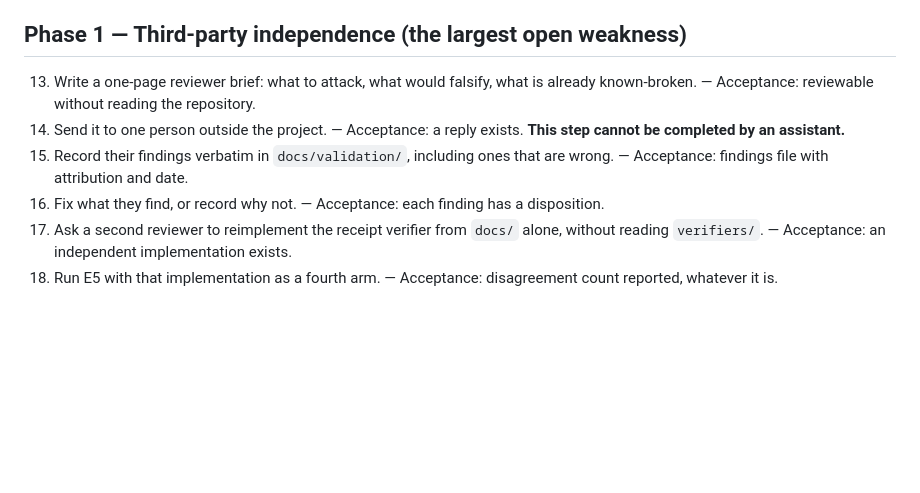
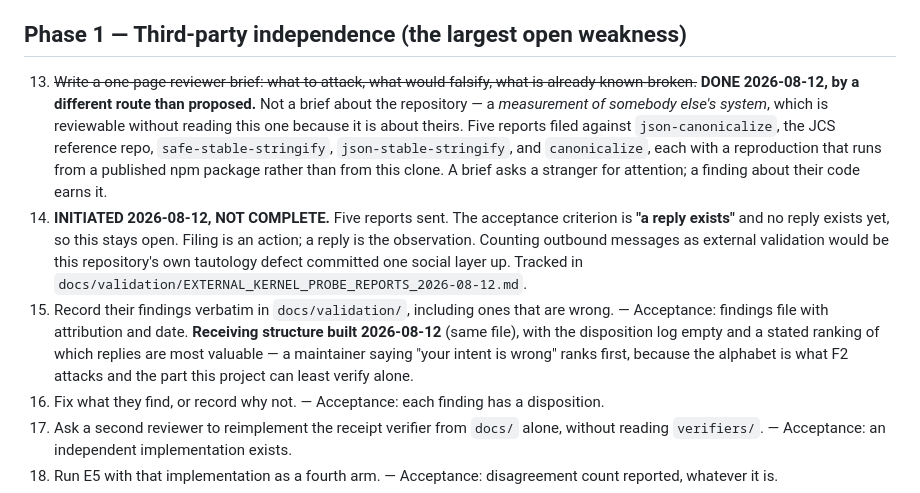
Before and after one commit to Cubits11/ghost-ark, a Markdown page: AGENTS.md, the part around the change. Drawn GitHub-style; blank space fills up the shorter version.

```diff
--- a/AGENTS.md
+++ b/AGENTS.md
@@ -712,9 +712,9 @@ self-reported.
 
 ## Phase 1 — Third-party independence (the largest open weakness)
 
-13. Write a one-page reviewer brief: what to attack, what would falsify, what is already known-broken. — Acceptance: reviewable without reading the repository.
-14. Send it to one person outside the project. — Acceptance: a reply exists. **This step cannot be completed by an assistant.**
-15. Record their findings verbatim in `docs/validation/`, including ones that are wrong. — Acceptance: findings file with attribution and date.
+13. ~~Write a one-page reviewer brief: what to attack, what would falsify, what is already known-broken.~~ **DONE 2026-08-12, by a different route than proposed.** Not a brief about the repository — a *measurement of somebody else's system*, which is reviewable without reading this one because it is about theirs. Five reports filed against `json-canonicalize`, the JCS reference repo, `safe-stable-stringify`, `json-stable-stringify`, and `canonicalize`, each with a reproduction that runs from a published npm package rather than from this clone. A brief asks a stranger for attention; a finding about their code earns it.
+14. **INITIATED 2026-08-12, NOT COMPLETE.** Five reports sent. The acceptance criterion is **"a reply exists"** and no reply exists yet, so this stays open. Filing is an action; a reply is the observation. Counting outbound messages as external validation would be this repository's own tautology defect committed one social layer up. Tracked in `docs/validation/EXTERNAL_KERNEL_PROBE_REPORTS_2026-08-12.md`.
+15. Record their findings verbatim in `docs/validation/`, including ones that are wrong. — Acceptance: findings file with attribution and date. **Receiving structure built 2026-08-12** (same file), with the disposition log empty and a stated ranking of which replies are most valuable — a maintainer saying "your intent is wrong" ranks first, because the alphabet is what F2 attacks and the part this project can least verify alone.
 16. Fix what they find, or record why not. — Acceptance: each finding has a disposition.
 17. Ask a second reviewer to reimplement the receipt verifier from `docs/` alone, without reading `verifiers/`. — Acceptance: an independent implementation exists.
 18. Run E5 with that implementation as a fourth arm. — Acceptance: disagreement count reported, whatever it is.
```
Also changed, not shown: docs/validation/EXTERNAL_KERNEL_PROBE_REPORTS_2026-08-12.md (added, +76 -0 lines).
